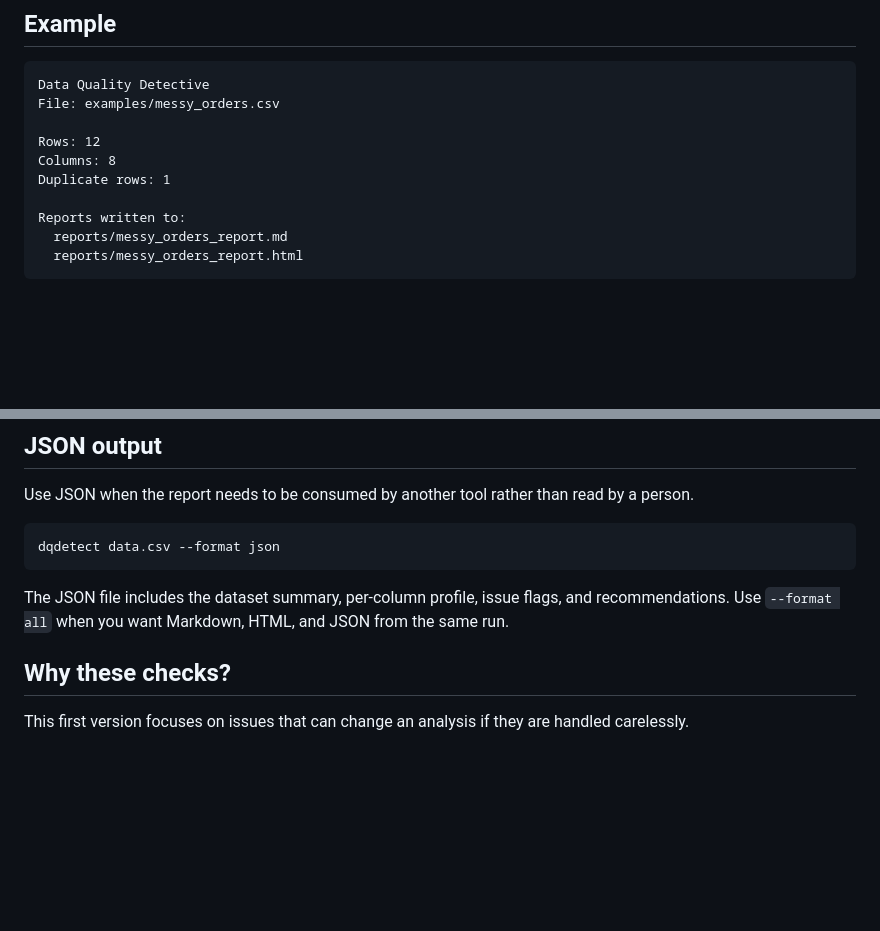
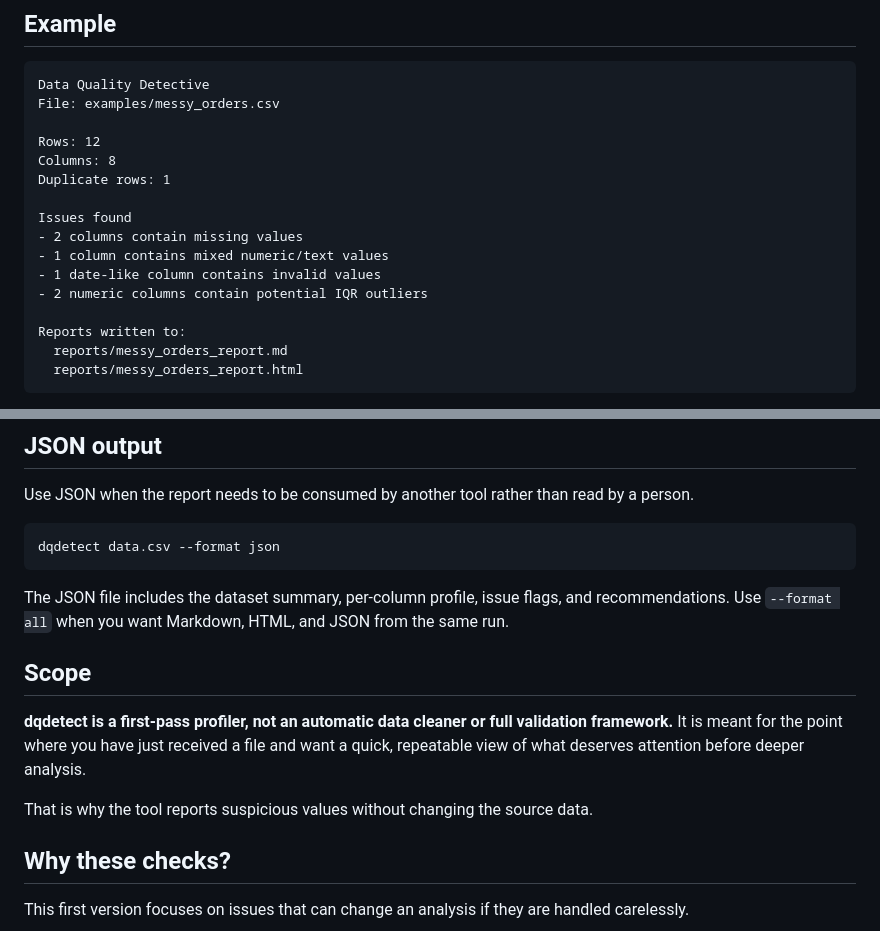
Before and after one commit to Shahedr/data-quality-detective, a Markdown page: README.md, 2 parts joined by grey strips. GitHub-like rendering; blank space fills up the shorter version.

Commit message:
Clarify project scope and example output

```diff
--- a/README.md
+++ b/README.md
@@ -49,6 +49,12 @@ Rows: 12
 Columns: 8
 Duplicate rows: 1
 
+Issues found
+- 2 columns contain missing values
+- 1 column contains mixed numeric/text values
+- 1 date-like column contains invalid values
+- 2 numeric columns contain potential IQR outliers
+
 Reports written to:
   reports/messy_orders_report.md
   reports/messy_orders_report.html
@@ -82,6 +88,12 @@ dqdetect data.csv --format json
 ~~~
 
 The JSON file includes the dataset summary, per-column profile, issue flags, and recommendations. Use `--format all` when you want Markdown, HTML, and JSON from the same run.
+
+## Scope
+
+**dqdetect is a first-pass profiler, not an automatic data cleaner or full validation framework.** It is meant for the point where you have just received a file and want a quick, repeatable view of what deserves attention before deeper analysis.
+
+That is why the tool reports suspicious values without changing the source data.
 
 ## Why these checks?
 
```
